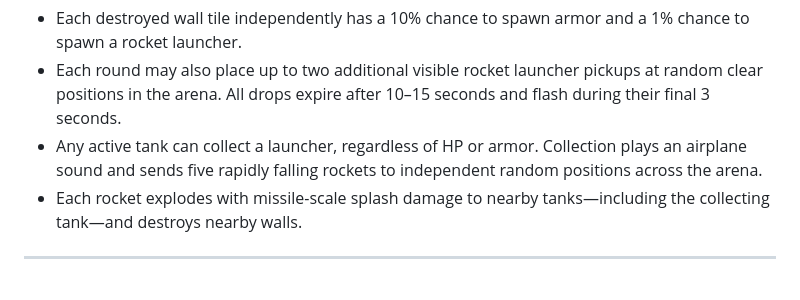
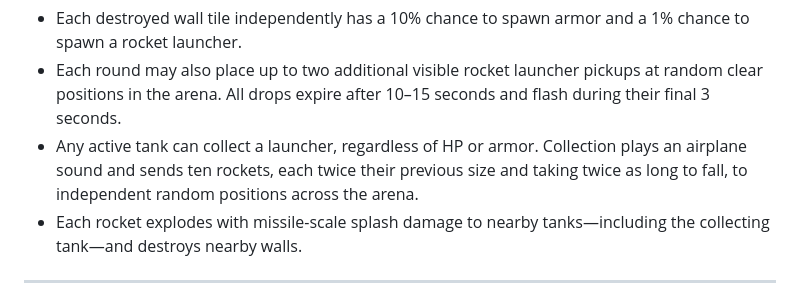
Before and after one commit to ryhormaliauski-alt/tanks, a Markdown page: prd.md, the part around the change. GitHub-like rendering.

Commit message:
Document stronger rocket launcher barrage

```diff
--- a/prd.md
+++ b/prd.md
@@ -88,7 +88,7 @@ Each round selects one of four themes with distinct color palettes and obstacle
 **Power-Up Drops:**
 - Each destroyed wall tile independently has a 10% chance to spawn armor and a 1% chance to spawn a rocket launcher.
 - Each round may also place up to two additional visible rocket launcher pickups at random clear positions in the arena. All drops expire after 10–15 seconds and flash during their final 3 seconds.
-- Any active tank can collect a launcher, regardless of HP or armor. Collection plays an airplane sound and sends five rapidly falling rockets to independent random positions across the arena.
+- Any active tank can collect a launcher, regardless of HP or armor. Collection plays an airplane sound and sends ten rockets, each twice their previous size and taking twice as long to fall, to independent random positions across the arena.
 - Each rocket explodes with missile-scale splash damage to nearby tanks—including the collecting tank—and destroys nearby walls.
 
 ---
```
